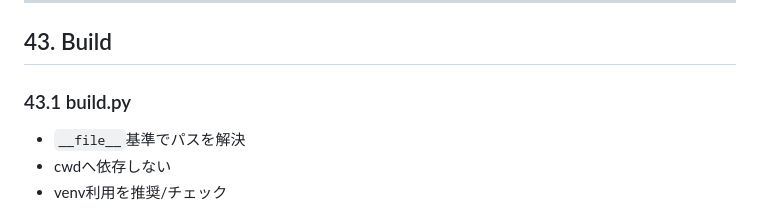
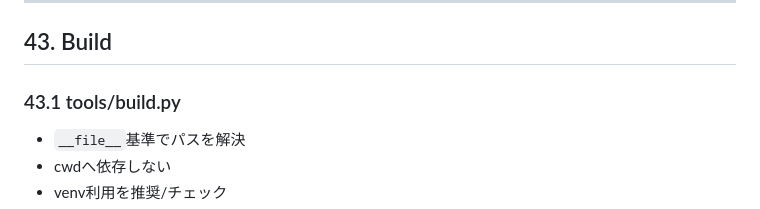
Before and after one commit to sam-hat-86/Curriculum_Analyzer, a Markdown page: document/Curriculum_Analyzer_Spec_v2.md, the part around the change. GitHub-like rendering.

Commit message:
build.pyのパスをtools/build.pyに修正し、cwdへの依存を排除

```diff
--- a/document/Curriculum_Analyzer_Spec_v2.md
+++ b/document/Curriculum_Analyzer_Spec_v2.md
@@ -1894,7 +1894,7 @@ OneDrive等への生成済みCSVの手動コピー・移動は許可する。
 
 ## 43. Build
 
-### 43.1 build.py
+### 43.1 tools/build.py
 
 - `__file__`基準でパスを解決
 - cwdへ依存しない
```
